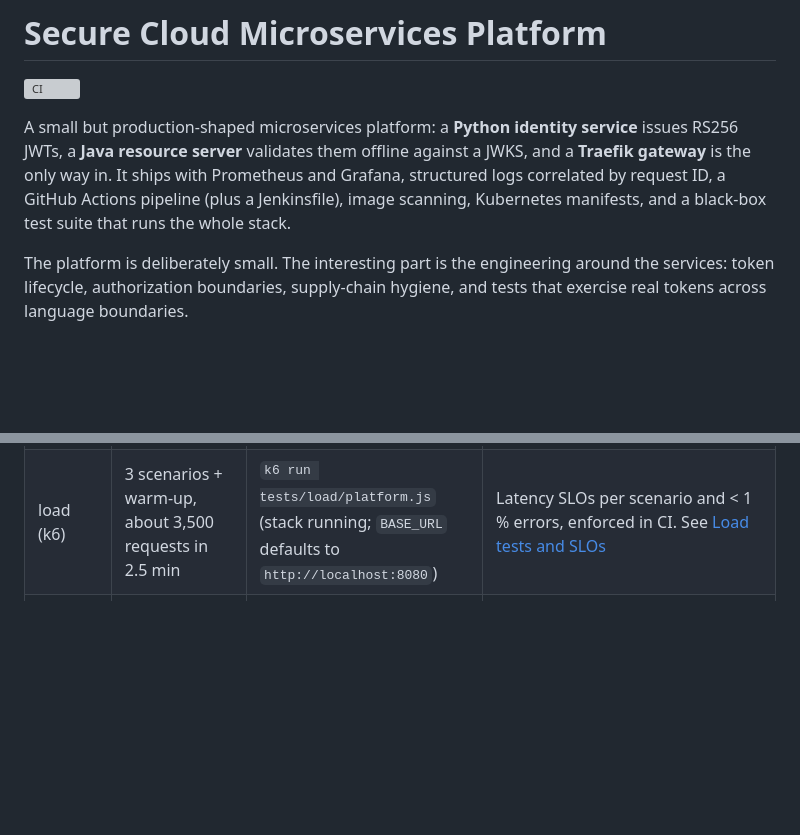
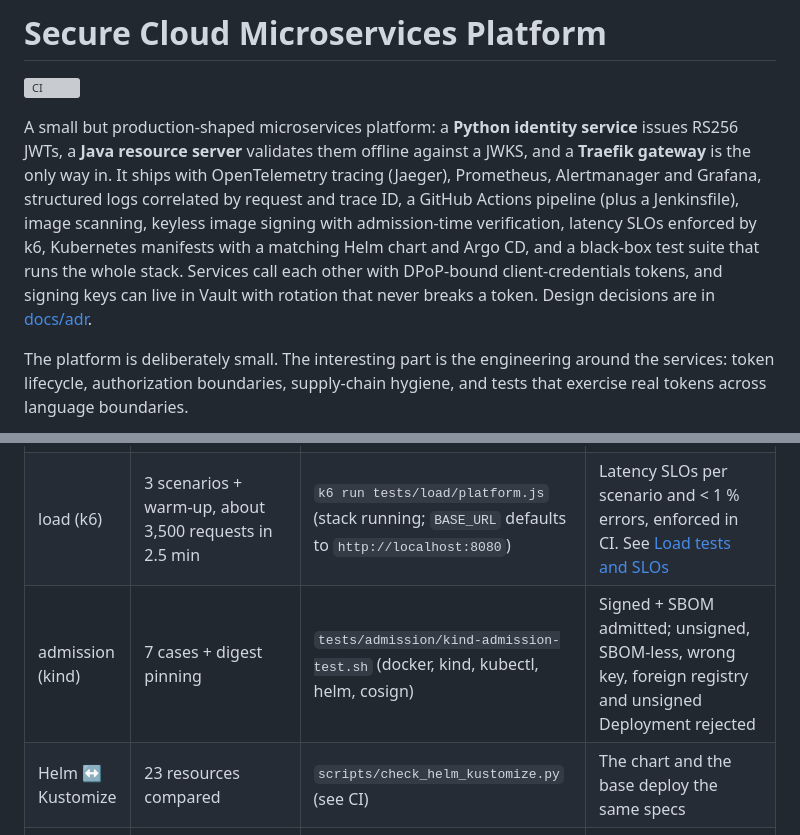
Before and after one commit to Arya-9989/secure-cloud-microservices-platform, a Markdown page: README.md, 2 parts joined by grey strips. Rendered like a GitHub page; blank space fills up the shorter version; grey boxes are pictures that could not be loaded.

```diff
--- a/README.md
+++ b/README.md
@@ -7,7 +7,7 @@
 
 [![CI](https://github.com/Arya-9989/secure-cloud-microservices-platform/actions/workflows/ci.yml/badge.svg)](https://github.com/Arya-9989/secure-cloud-microservices-platform/actions/workflows/ci.yml)
 
-A small but production-shaped microservices platform: a **Python identity service** issues RS256 JWTs, a **Java resource server** validates them offline against a JWKS, and a **Traefik gateway** is the only way in. It ships with Prometheus and Grafana, structured logs correlated by request ID, a GitHub Actions pipeline (plus a Jenkinsfile), image scanning, Kubernetes manifests, and a black-box test suite that runs the whole stack.
+A small but production-shaped microservices platform: a **Python identity service** issues RS256 JWTs, a **Java resource server** validates them offline against a JWKS, and a **Traefik gateway** is the only way in. It ships with OpenTelemetry tracing (Jaeger), Prometheus, Alertmanager and Grafana, structured logs correlated by request and trace ID, a GitHub Actions pipeline (plus a Jenkinsfile), image scanning, keyless image signing with admission-time verification, latency SLOs enforced by k6, Kubernetes manifests with a matching Helm chart and Argo CD, and a black-box test suite that runs the whole stack. Services call each other with DPoP-bound client-credentials tokens, and signing keys can live in Vault with rotation that never breaks a token. Design decisions are in [docs/adr](docs/adr).
 
 The platform is deliberately small. The interesting part is the engineering around the services: token lifecycle, authorization boundaries, supply-chain hygiene, and tests that exercise real tokens across language boundaries.
 
@@ -418,6 +418,8 @@ A [`Jenkinsfile`](Jenkinsfile) runs the same checks with Docker agents for teams
 | landing | 24 unit tests | `cd services/landing && node --test` | Live-console wording for each failure, backoff, no overlapping rounds, pause and hidden-tab behaviour, sparkline geometry (outages stay visible), no inline script or style, motion only animates opacity, transforms and stroke and is skipped under reduced motion, request-flow copy present without JavaScript |
 | alert rules | 6 `promtool` test groups | see [`alerts.test.yml`](observability/prometheus/alerts.test.yml) | Every alert fires on the condition it describes |
 | load (k6) | 3 scenarios + warm-up, about 3,500 requests in 2.5 min | `k6 run tests/load/platform.js` (stack running; `BASE_URL` defaults to `http://localhost:8080`) | Latency SLOs per scenario and < 1 % errors, enforced in CI. See [Load tests and SLOs](#load-tests-and-slos) |
+| admission (kind) | 7 cases + digest pinning | `tests/admission/kind-admission-test.sh` (docker, kind, kubectl, helm, cosign) | Signed + SBOM admitted; unsigned, SBOM-less, wrong key, foreign registry and unsigned Deployment rejected |
+| Helm ↔ Kustomize | 23 resources compared | `scripts/check_helm_kustomize.py` (see CI) | The chart and the base deploy the same specs |
 | alert routing | 8 `amtool` route cases, 10 sink unit tests | [`routes.test.sh`](observability/alertmanager/routes.test.sh), `uv run --project tests/e2e pytest observability/alert-sink` | Each rule reaches its receiver; the sink rejects malformed and oversized payloads |
 
 ### Load tests and SLOs
```
Also changed, not shown: other parts of README.md (+3 -3 lines).
